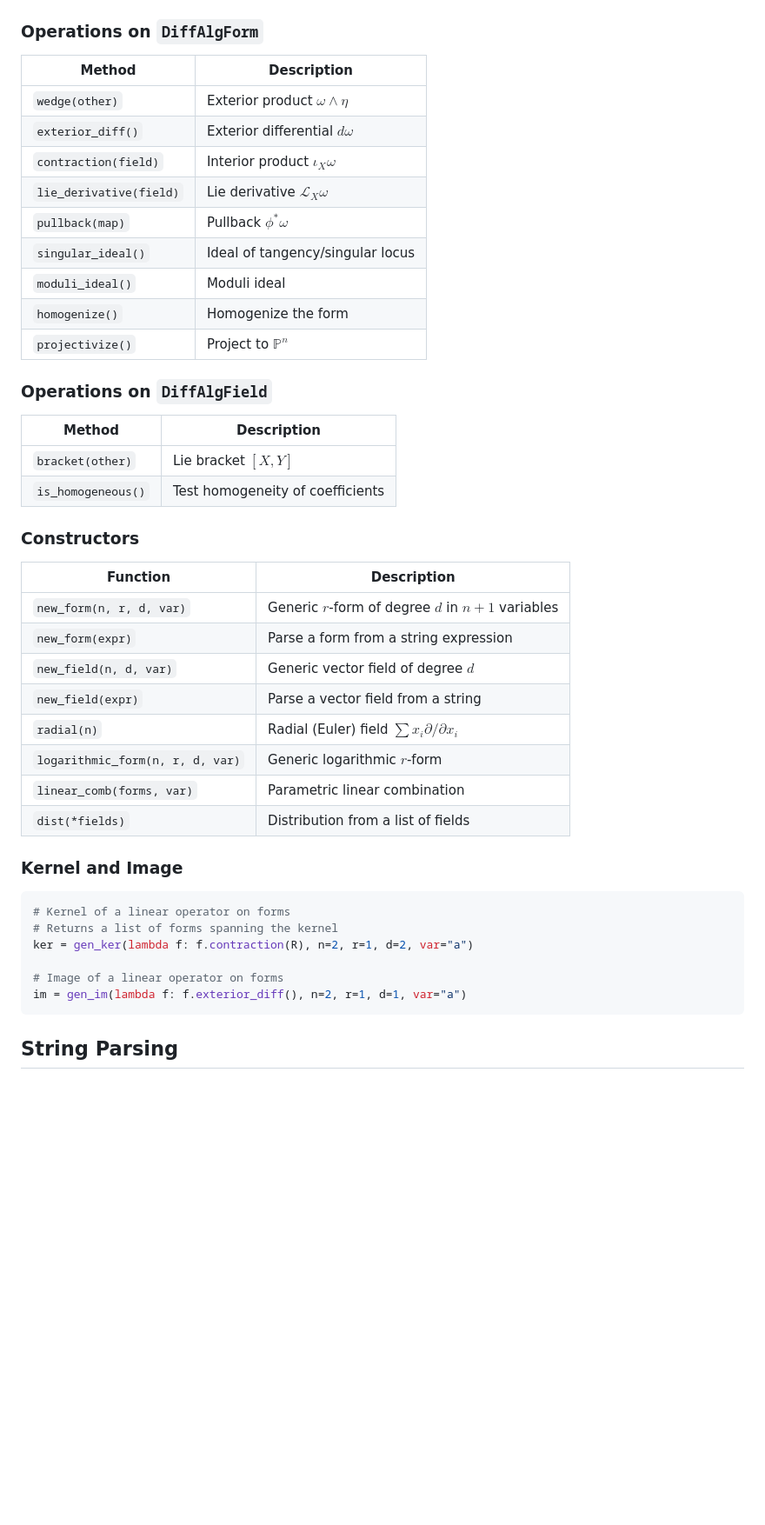
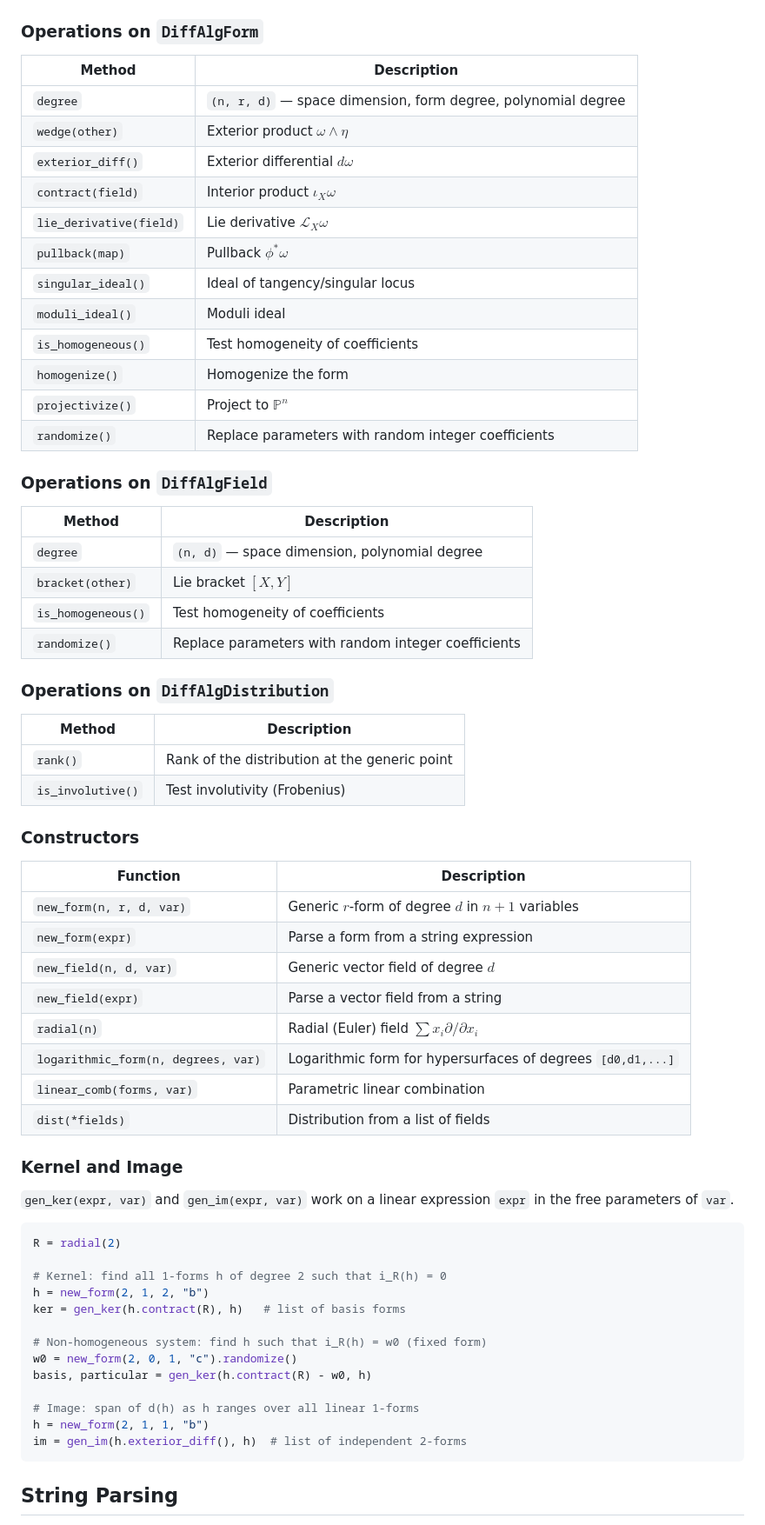
Before and after one commit to DiffAlg/diffalg, a Markdown page: README.md, the part around one of its changes. Shown at 87% size. Drawn GitHub-style; blank space fills up the shorter version.

Commit message:
Fix README: contract/contraction, degree, randomize, logarithmic_form, gen_ker/gen_im API, rank

````diff
--- a/README.md
+++ b/README.md
@@ -90,22 +94,34 @@ log_forms = gen_ker(lambda f: f.contraction(R), 2, 1, 2, "a")
 
 | Method | Description |
 |--------|-------------|
+| `degree` | `(n, r, d)` — space dimension, form degree, polynomial degree |
 | `wedge(other)` | Exterior product $\omega \wedge \eta$ |
 | `exterior_diff()` | Exterior differential $d\omega$ |
-| `contraction(field)` | Interior product $\iota_X \omega$ |
+| `contract(field)` | Interior product $\iota_X \omega$ |
 | `lie_derivative(field)` | Lie derivative $\mathcal{L}_X \omega$ |
 | `pullback(map)` | Pullback $\phi^* \omega$ |
 | `singular_ideal()` | Ideal of tangency/singular locus |
 | `moduli_ideal()` | Moduli ideal |
+| `is_homogeneous()` | Test homogeneity of coefficients |
 | `homogenize()` | Homogenize the form |
 | `projectivize()` | Project to $\mathbb{P}^n$ |
+| `randomize()` | Replace parameters with random integer coefficients |
 
 ### Operations on `DiffAlgField`
 
 | Method | Description |
 |--------|-------------|
+| `degree` | `(n, d)` — space dimension, polynomial degree |
 | `bracket(other)` | Lie bracket $[X, Y]$ |
 | `is_homogeneous()` | Test homogeneity of coefficients |
+| `randomize()` | Replace parameters with random integer coefficients |
+
+### Operations on `DiffAlgDistribution`
+
+| Method | Description |
+|--------|-------------|
+| `rank()` | Rank of the distribution at the generic point |
+| `is_involutive()` | Test involutivity (Frobenius) |
 
 ### Constructors
 
@@ -116,19 +132,29 @@ log_forms = gen_ker(lambda f: f.contraction(R), 2, 1, 2, "a")
 | `new_field(n, d, var)` | Generic vector field of degree $d$ |
 | `new_field(expr)` | Parse a vector field from a string |
 | `radial(n)` | Radial (Euler) field $\sum x_i \partial/\partial x_i$ |
-| `logarithmic_form(n, r, d, var)` | Generic logarithmic $r$-form |
+| `logarithmic_form(n, degrees, var)` | Logarithmic form for hypersurfaces of degrees `[d0,d1,...]` |
 | `linear_comb(forms, var)` | Parametric linear combination |
 | `dist(*fields)` | Distribution from a list of fields |
 
 ### Kernel and Image
 
+`gen_ker(expr, var)` and `gen_im(expr, var)` work on a linear expression `expr`
+in the free parameters of `var`.
+
 ```python
-# Kernel of a linear operator on forms
-# Returns a list of forms spanning the kernel
-ker = gen_ker(lambda f: f.contraction(R), n=2, r=1, d=2, var="a")
+R = radial(2)
 
-# Image of a linear operator on forms
-im = gen_im(lambda f: f.exterior_diff(), n=2, r=1, d=1, var="a")
+# Kernel: find all 1-forms h of degree 2 such that i_R(h) = 0
+h = new_form(2, 1, 2, "b")
+ker = gen_ker(h.contract(R), h)   # list of basis forms
+
+# Non-homogeneous system: find h such that i_R(h) = w0 (fixed form)
+w0 = new_form(2, 0, 1, "c").randomize()
+basis, particular = gen_ker(h.contract(R) - w0, h)
+
+# Image: span of d(h) as h ranges over all linear 1-forms
+h = new_form(2, 1, 1, "b")
+im = gen_im(h.exterior_diff(), h)  # list of independent 2-forms
 ```
 
 ## String Parsing
````
Also changed, not shown: other parts of README.md (+13 -5 lines).
